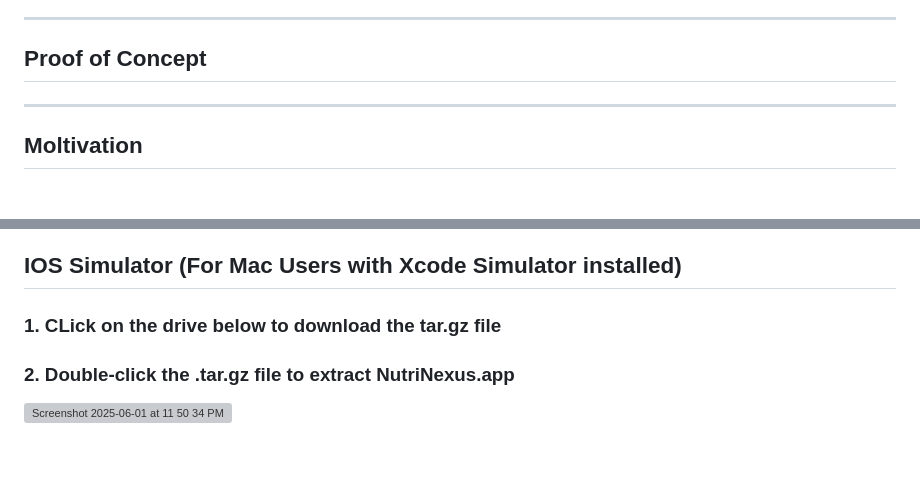
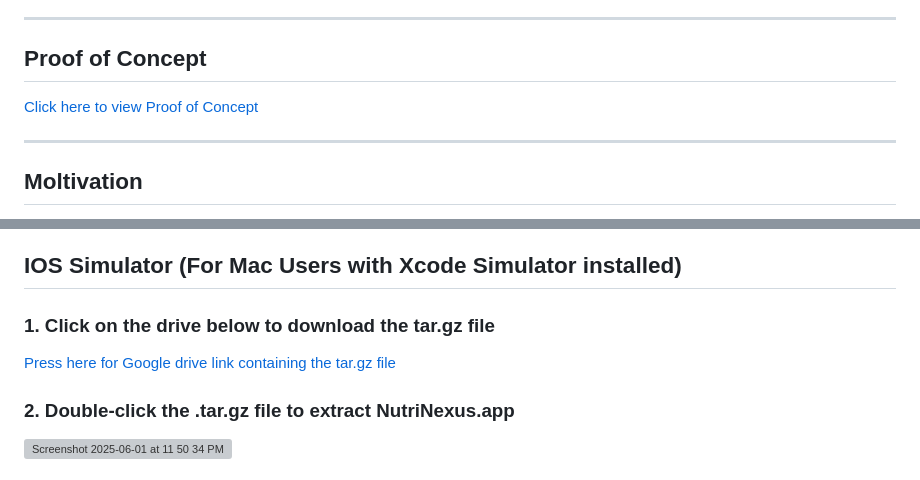
Before and after one commit to PeanutButter1212/NutriNexus, a Markdown page: README.md, 2 parts joined by grey strips. Drawn GitHub-style; grey boxes are pictures that could not be loaded.

```diff
--- a/README.md
+++ b/README.md
@@ -46,8 +46,7 @@ Nutrinexus is a mobile application that enables people form all walks of live to
 
 ## Proof of Concept
 
-[
-](https://drive.google.com/file/d/1NxtbCZIQxFHr3OOFMGIKqQv9NWYqkovW/view)
+[Click here to view Proof of Concept](https://drive.google.com/file/d/1NxtbCZIQxFHr3OOFMGIKqQv9NWYqkovW/view)
 
 ---
 
@@ -112,8 +111,8 @@ Satay, Carrot Cake
 
 ## IOS Simulator (For Mac Users with Xcode Simulator installed)
 
-### 1. CLick on the drive below to download the tar.gz file
-[](https://drive.google.com/drive/folders/1Et3oGfQwABeEHUMElwlFazrBXNcf0vgV)
+### 1. Click on the drive below to download the tar.gz file
+[Press here for Google drive link containing the tar.gz file](https://drive.google.com/drive/folders/1Et3oGfQwABeEHUMElwlFazrBXNcf0vgV)
 ### 2. Double-click the .tar.gz file to extract NutriNexus.app
 <img width="138" alt="Screenshot 2025-06-01 at 11 50 34 PM" src="https://github.com/user-attachments/assets/c273fc8e-531d-4a4d-a456-5ff9a22ca213" />
 
```
